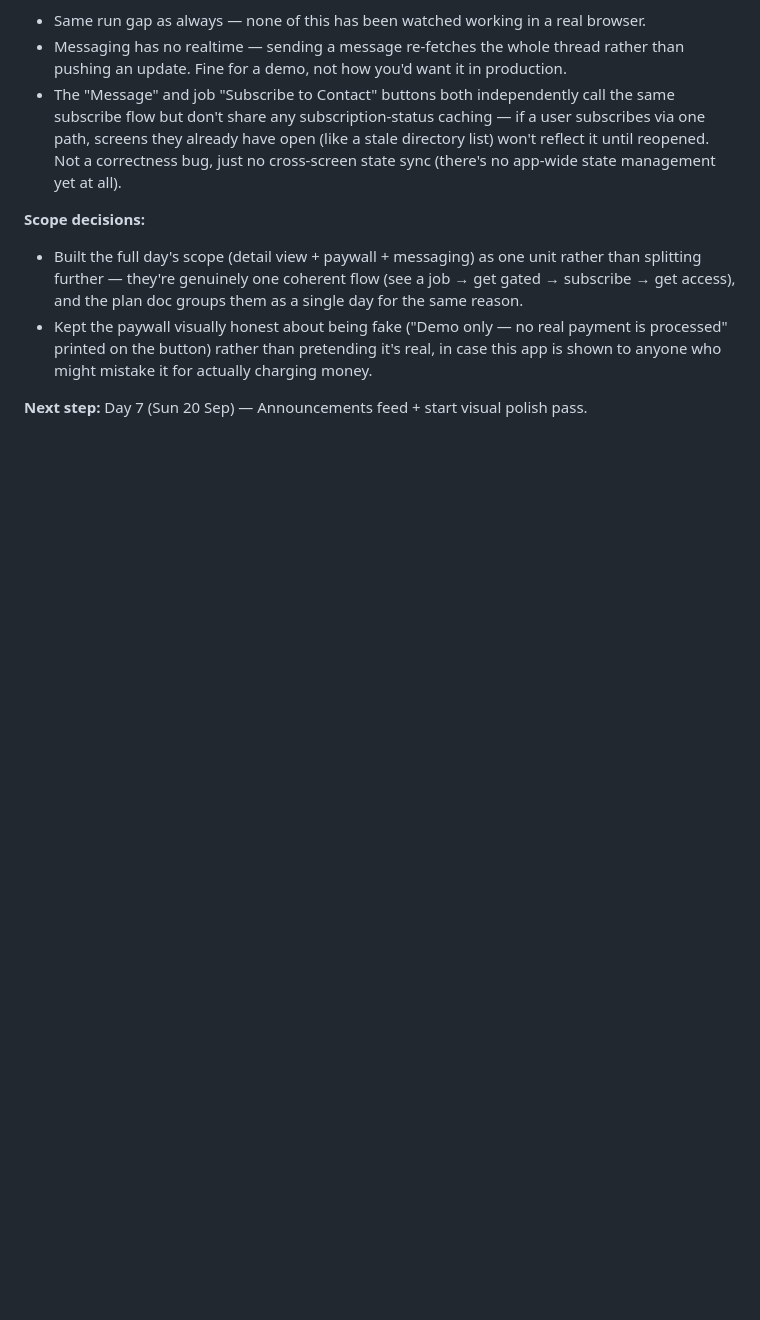
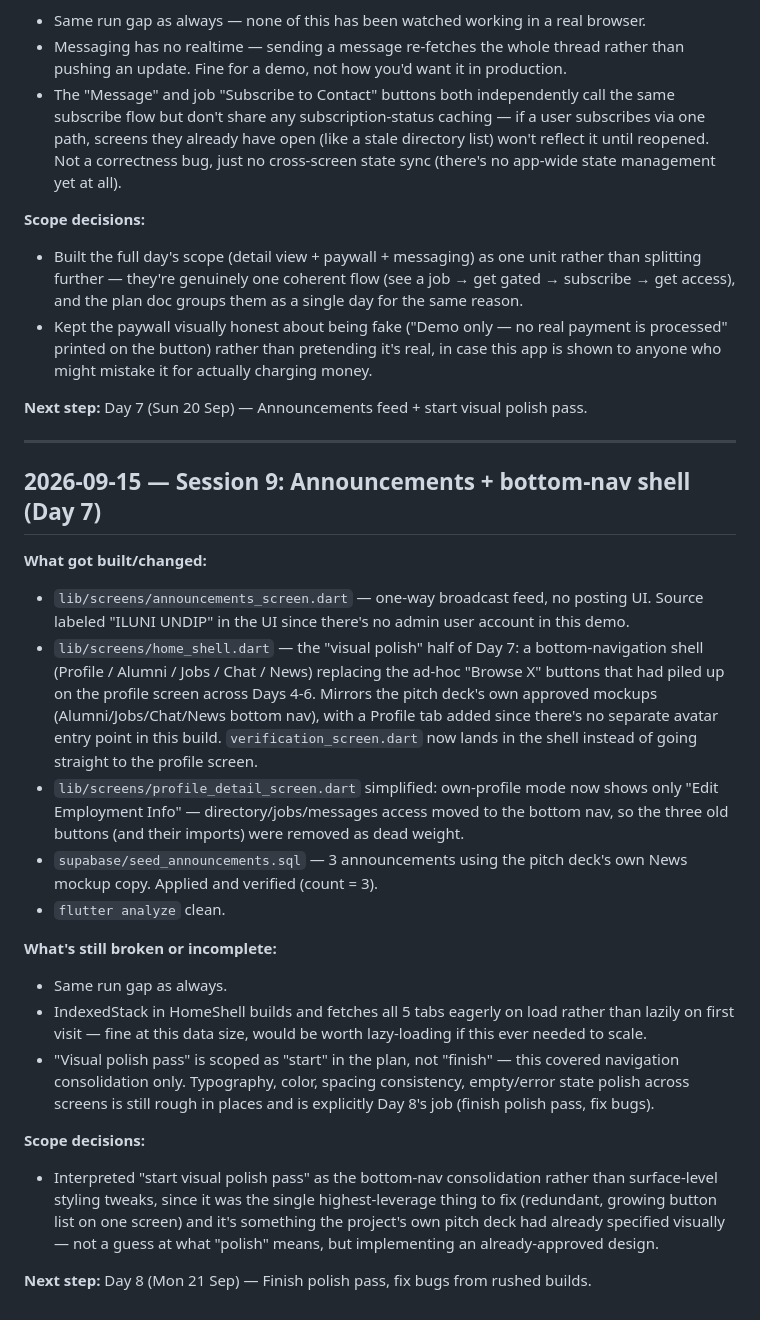
Before and after one commit to FarrelAlfarabi/Undip-Alumni-Connect, a Markdown page: PROJECT_NOTES.md, the part around the change. Rendered like a GitHub page; blank space fills up the shorter version.

Commit message:
Log session 9: Day 7 announcements + bottom-nav shell
Co-Authored-By: Claude Sonnet 5 <noreply@anthropic.com>
Claude-Session: https://claude.ai/code/session_01LaDF4dJ9vMPhD2KQrC7XAH

```diff
--- a/PROJECT_NOTES.md
+++ b/PROJECT_NOTES.md
@@ -197,3 +197,24 @@ User said to keep going through the remaining demo days without stopping for rev
 - Kept the paywall visually honest about being fake ("Demo only — no real payment is processed" printed on the button) rather than pretending it's real, in case this app is shown to anyone who might mistake it for actually charging money.
 
 **Next step:** Day 7 (Sun 20 Sep) — Announcements feed + start visual polish pass.
+
+---
+
+## 2026-09-15 — Session 9: Announcements + bottom-nav shell (Day 7)
+
+**What got built/changed:**
+- `lib/screens/announcements_screen.dart` — one-way broadcast feed, no posting UI. Source labeled "ILUNI UNDIP" in the UI since there's no admin user account in this demo.
+- `lib/screens/home_shell.dart` — the "visual polish" half of Day 7: a bottom-navigation shell (Profile / Alumni / Jobs / Chat / News) replacing the ad-hoc "Browse X" buttons that had piled up on the profile screen across Days 4-6. Mirrors the pitch deck's own approved mockups (Alumni/Jobs/Chat/News bottom nav), with a Profile tab added since there's no separate avatar entry point in this build. `verification_screen.dart` now lands in the shell instead of going straight to the profile screen.
+- `lib/screens/profile_detail_screen.dart` simplified: own-profile mode now shows only "Edit Employment Info" — directory/jobs/messages access moved to the bottom nav, so the three old buttons (and their imports) were removed as dead weight.
+- `supabase/seed_announcements.sql` — 3 announcements using the pitch deck's own News mockup copy. Applied and verified (count = 3).
+- `flutter analyze` clean.
+
+**What's still broken or incomplete:**
+- Same run gap as always.
+- IndexedStack in HomeShell builds and fetches all 5 tabs eagerly on load rather than lazily on first visit — fine at this data size, would be worth lazy-loading if this ever needed to scale.
+- "Visual polish pass" is scoped as "start" in the plan, not "finish" — this covered navigation consolidation only. Typography, color, spacing consistency, empty/error state polish across screens is still rough in places and is explicitly Day 8's job (finish polish pass, fix bugs).
+
+**Scope decisions:**
+- Interpreted "start visual polish pass" as the bottom-nav consolidation rather than surface-level styling tweaks, since it was the single highest-leverage thing to fix (redundant, growing button list on one screen) and it's something the project's own pitch deck had already specified visually — not a guess at what "polish" means, but implementing an already-approved design.
+
+**Next step:** Day 8 (Mon 21 Sep) — Finish polish pass, fix bugs from rushed builds.
```
